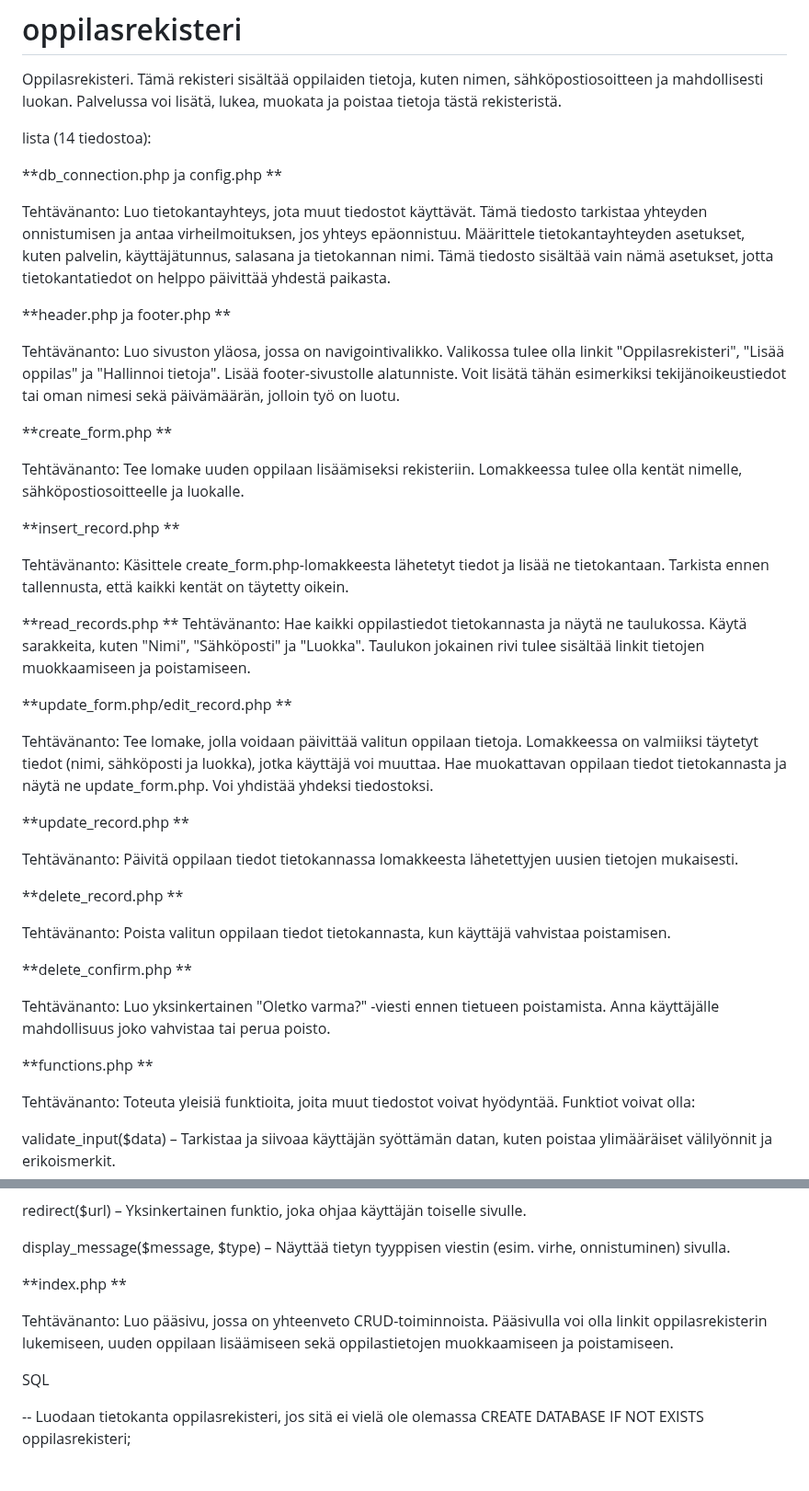
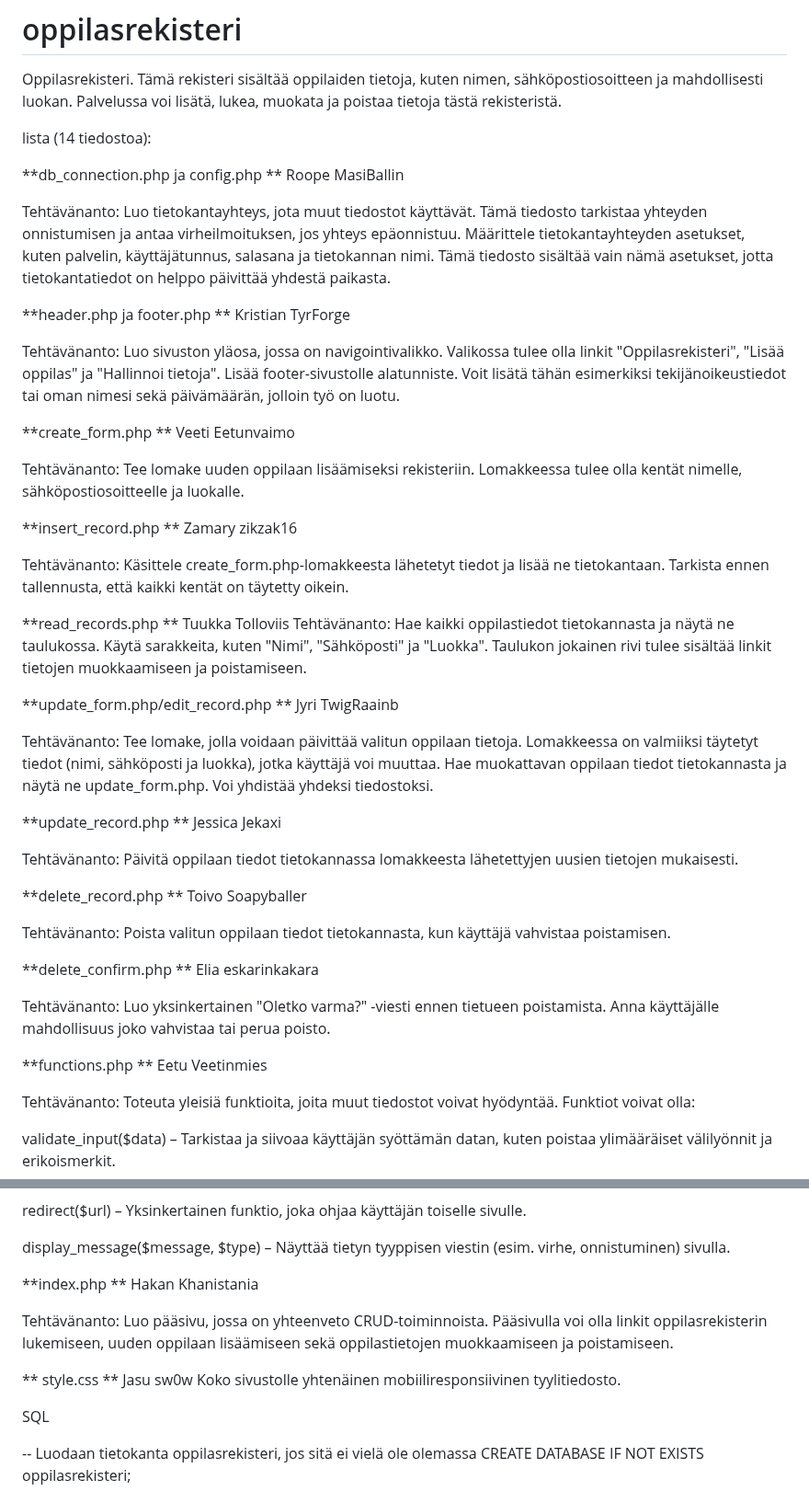
Before and after one commit to aawee-bit/oppilasrekisteri, a Markdown page: README.md, 2 parts joined by grey strips. Shown at 92% size. Drawn GitHub-style; blank space fills up the shorter version.

```diff
--- a/README.md
+++ b/README.md
@@ -7,43 +7,42 @@ Oppilasrekisteri. Tämä rekisteri sisältää oppilaiden tietoja, kuten nimen,
 
 lista (14 tiedostoa):
 
-**db_connection.php ja config.php **
+**db_connection.php ja config.php ** Roope		MasiBallin
 
 Tehtävänanto: Luo tietokantayhteys, jota muut tiedostot käyttävät. Tämä tiedosto tarkistaa yhteyden onnistumisen ja antaa virheilmoituksen, jos yhteys epäonnistuu. Määrittele tietokantayhteyden asetukset, kuten palvelin, käyttäjätunnus, salasana ja tietokannan nimi. Tämä tiedosto sisältää vain nämä asetukset, jotta tietokantatiedot on helppo päivittää yhdestä paikasta.
 
-**header.php ja footer.php **
+**header.php ja footer.php ** Kristian	TyrForge
 
 Tehtävänanto: Luo sivuston yläosa, jossa on navigointivalikko. Valikossa tulee olla linkit "Oppilasrekisteri", "Lisää oppilas" ja "Hallinnoi tietoja". Lisää footer-sivustolle alatunniste. Voit lisätä tähän esimerkiksi tekijänoikeustiedot tai oman nimesi sekä päivämäärän, jolloin työ on luotu.
 
-**create_form.php **
+**create_form.php ** Veeti		Eetunvaimo
 
 Tehtävänanto: Tee lomake uuden oppilaan lisäämiseksi rekisteriin. Lomakkeessa tulee olla kentät nimelle, sähköpostiosoitteelle ja luokalle.
 
-**insert_record.php **
+**insert_record.php ** Zamary		zikzak16
 
 Tehtävänanto: Käsittele create_form.php-lomakkeesta lähetetyt tiedot ja lisää ne tietokantaan. Tarkista ennen tallennusta, että kaikki kentät on täytetty oikein.
 
-**read_records.php
-**
+**read_records.php   ** Tuukka		Tolloviis
 Tehtävänanto: Hae kaikki oppilastiedot tietokannasta ja näytä ne taulukossa. Käytä sarakkeita, kuten "Nimi", "Sähköposti" ja "Luokka". Taulukon jokainen rivi tulee sisältää linkit tietojen muokkaamiseen ja poistamiseen.
 
-**update_form.php/edit_record.php **
+**update_form.php/edit_record.php ** Jyri		TwigRaainb
 
 Tehtävänanto: Tee lomake, jolla voidaan päivittää valitun oppilaan tietoja. Lomakkeessa on valmiiksi täytetyt tiedot (nimi, sähköposti ja luokka), jotka käyttäjä voi muuttaa. Hae muokattavan oppilaan tiedot tietokannasta ja näytä ne update_form.php. Voi yhdistää yhdeksi tiedostoksi.
 
-**update_record.php **
+**update_record.php ** Jessica 	Jekaxi
 
 Tehtävänanto: Päivitä oppilaan tiedot tietokannassa lomakkeesta lähetettyjen uusien tietojen mukaisesti.
 
-**delete_record.php **
+**delete_record.php ** Toivo		Soapyballer
 
 Tehtävänanto: Poista valitun oppilaan tiedot tietokannasta, kun käyttäjä vahvistaa poistamisen.
 
-**delete_confirm.php **
+**delete_confirm.php ** Elia 		eskarinkakara
 
 Tehtävänanto: Luo yksinkertainen "Oletko varma?" -viesti ennen tietueen poistamista. Anna käyttäjälle mahdollisuus joko vahvistaa tai perua poisto.
 
-**functions.php **
+**functions.php ** Eetu		Veetinmies
 
 Tehtävänanto: Toteuta yleisiä funktioita, joita muut tiedostot voivat hyödyntää. Funktiot voivat olla:
 
@@ -59,10 +58,13 @@ redirect($url) – Yksinkertainen funktio, joka ohjaa käyttäjän toiselle sivu
 
 display_message($message, $type) – Näyttää tietyn tyyppisen viestin (esim. virhe, onnistuminen) sivulla.
 
-**index.php **
+**index.php ** Hakan		Khanistania
 
 Tehtävänanto: Luo pääsivu, jossa on yhteenveto CRUD-toiminnoista. Pääsivulla voi olla linkit oppilasrekisterin lukemiseen, uuden oppilaan lisäämiseen sekä oppilastietojen muokkaamiseen ja poistamiseen.
 
+
+** style.css ** Jasu		sw0w
+Koko sivustolle yhtenäinen mobiiliresponsiivinen tyylitiedosto.
 
 
 SQL
```
